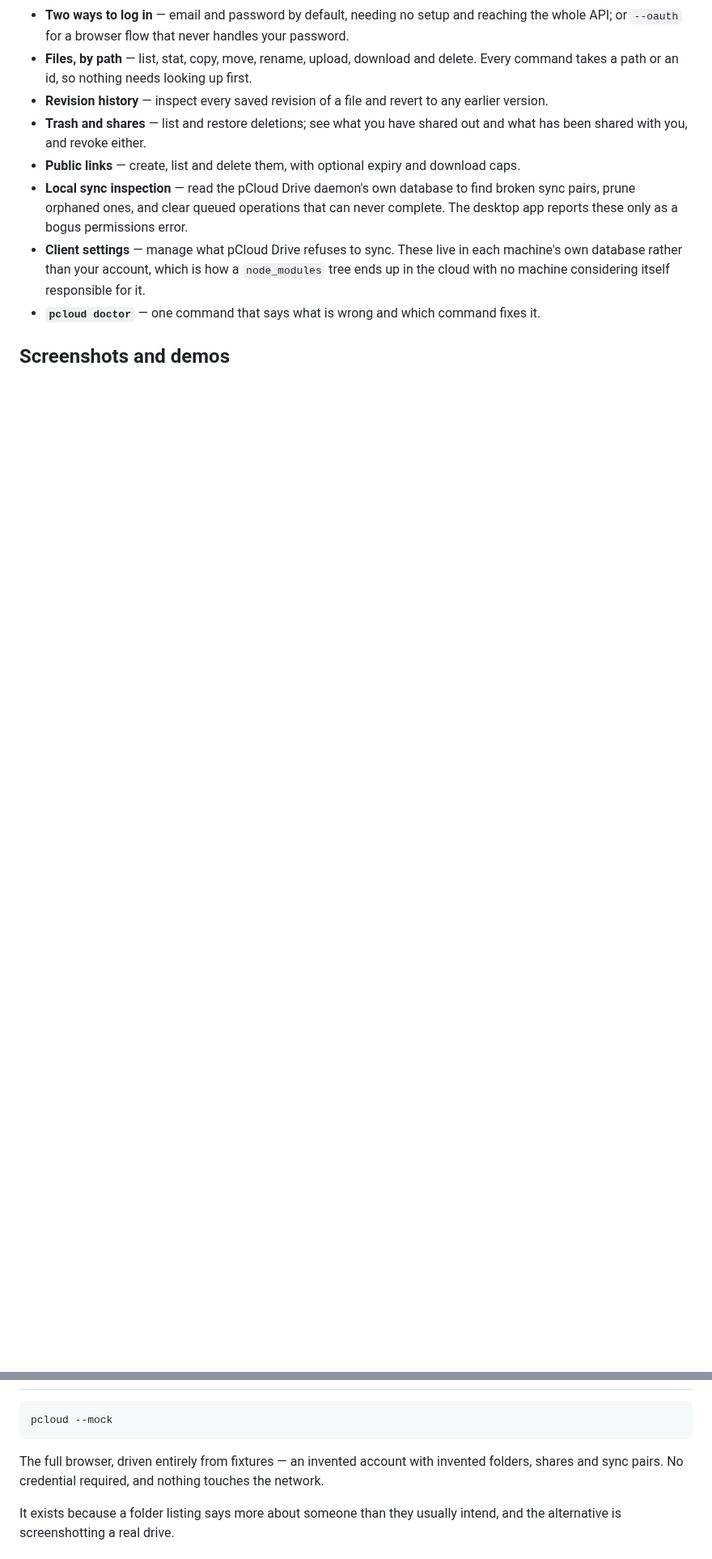
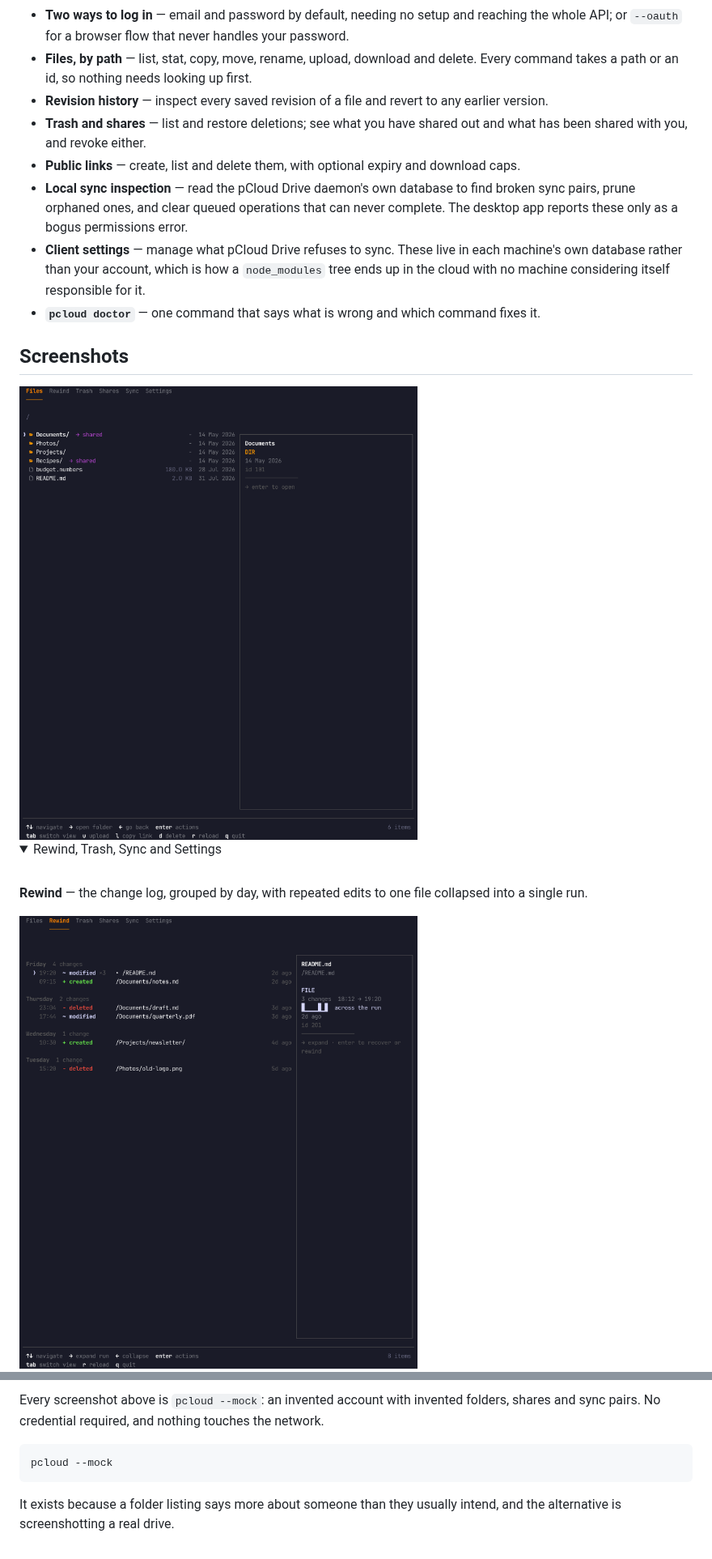
Before and after one commit to kud/pcloud-cli, a Markdown page: README.md, 2 parts joined by grey strips. Shown at 81% size. Rendered like a GitHub page; pictures changed too: assets/screenshots/files.png (added), assets/screenshots/rewind.png (added); folded sections open; blank space fills up the shorter version.

Commit message:
📝 docs(readme): show the browser, from fixtures only
Five tabs captured under --mock. Also scopes the npm tarball to dist, the
README and the licence, so the images do not ride along.

````diff
--- a/README.md
+++ b/README.md
@@ -26,4 +26,17 @@
 - **Client settings** — manage what pCloud Drive refuses to sync. These live in each machine's own database rather than your account, which is how a `node_modules` tree ends up in the cloud with no machine considering itself responsible for it.
 - **`pcloud doctor`** — one command that says what is wrong and which command fixes it.
 
-## Screenshots and demos
+## Screenshots
+
+<img src="assets/screenshots/files.png" width="900" alt="The Files tab: a folder listing with shared folders marked, and a preview pane on the right" />
+
+<details>
+<summary>Rewind, Trash, Sync and Settings</summary>
+
+<br />
+
+**Rewind** — the change log, grouped by day, with repeated edits to one file
+collapsed into a single run.
+
+<img src="assets/screenshots/rewind.png" width="900" alt="The Rewind tab: changes grouped by day, newest first" />
+
@@ -30,11 +58,10 @@
+Every screenshot above is `pcloud --mock`: an invented account with invented
+folders, shares and sync pairs. No credential required, and nothing touches the
+network.
 
 ```sh
 pcloud --mock
 ```
-
-The full browser, driven entirely from fixtures — an invented account with
-invented folders, shares and sync pairs. No credential required, and nothing
-touches the network.
 
 It exists because a folder listing says more about someone than they usually
 intend, and the alternative is screenshotting a real drive.
````
Also changed, not shown: other parts of README.md (+15 -0 lines), CHANGELOG.md (+38 -0 lines), assets/screenshots/settings.png (added), assets/screenshots/sync.png (added), assets/screenshots/trash.png (added), 2 other files.
